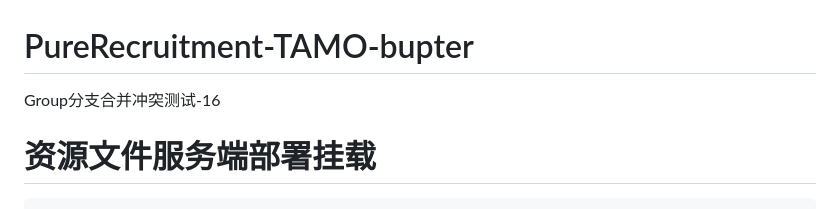
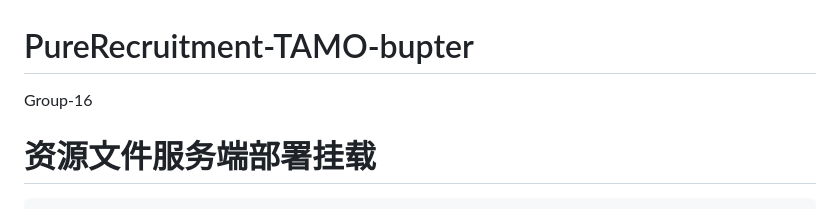
Before and after one commit to StarDust-XCHH/PureRecruitment-TAMO-bupter, a Markdown page: README.md, the part around the change. Rendered like a GitHub page.

Commit message:
分支合并冲突测试

```diff
--- a/README.md
+++ b/README.md
@@ -1,6 +1,6 @@
 # PureRecruitment-TAMO-bupter
 
-Group分支合并冲突测试-16
+Group-16
 
 # 资源文件服务端部署挂载
 
```
